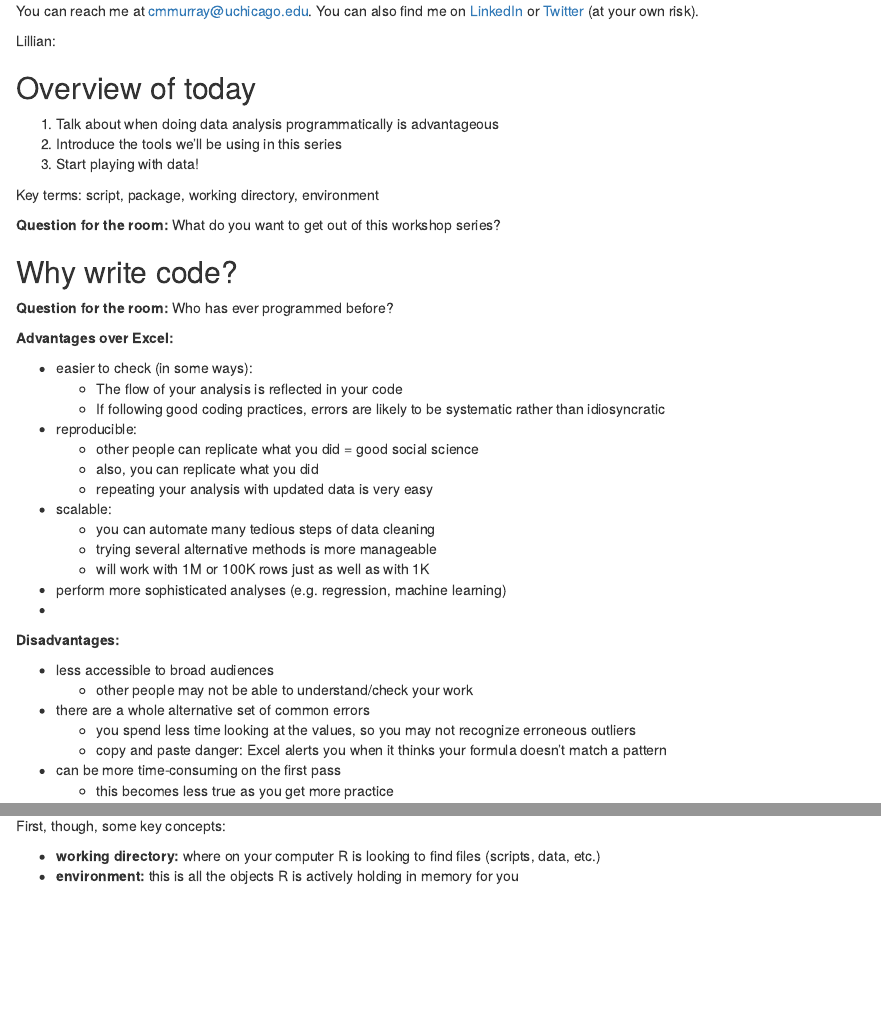
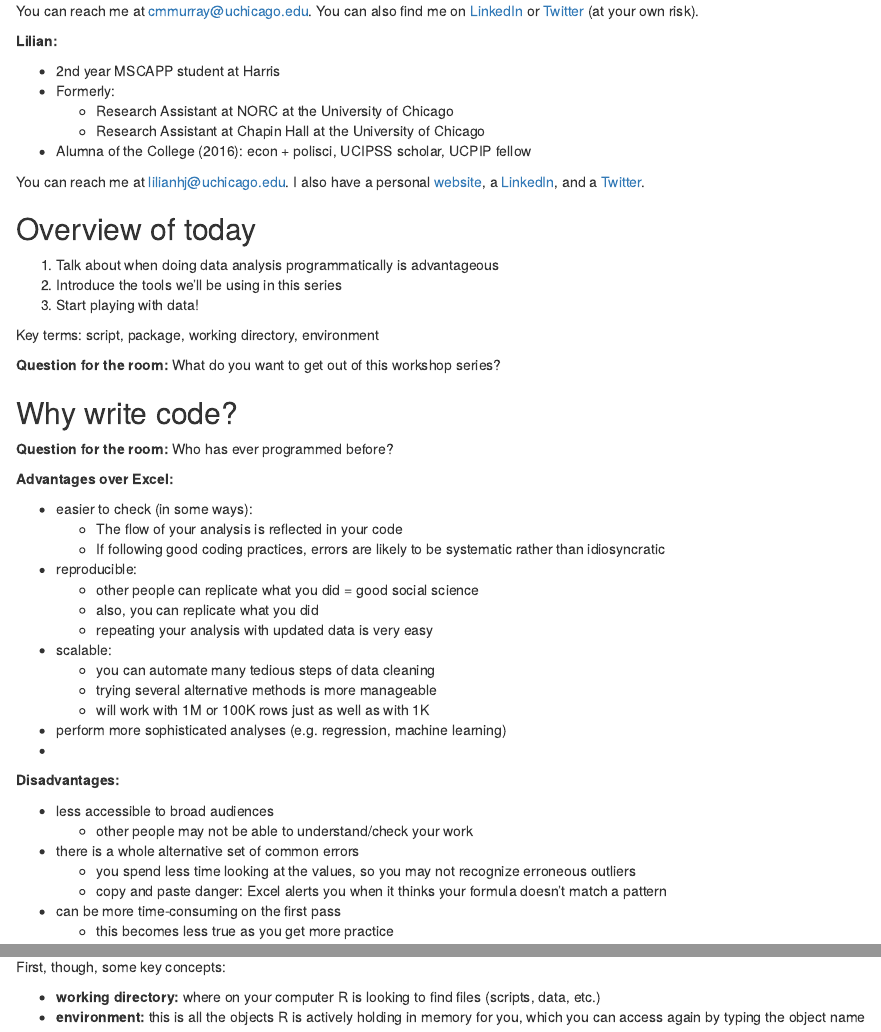
Before and after one commit to murray-cecile/fried-R-workshop, an R Markdown document (lecture_notes/01_introduction.Rmd): the page in a window 1100 px wide, from 420 px down, and a second part further down, joined at a grey line. Rendered offline with R 4.5, knitr and Pandoc, with nearby package versions; some code elsewhere in the file could not run offline; column names are cleaned by a stand-in for the janitor package.

Commit message:
minor changes

````diff
--- a/lecture_notes/01_introduction.Rmd
+++ b/lecture_notes/01_introduction.Rmd
@@ -26,8 +26,15 @@ lapply(libs, library, character.only = TRUE)
 
 You can reach me at cmmurray@uchicago.edu. You can also find me on [LinkedIn](https://www.linkedin.com/in/cecile-murray-929205a4/) or [Twitter](https://twitter.com/cecile_m_murray) (at your own risk).
 
-Lillian:
+**Lilian:**
 
+- 2nd year MSCAPP student at Harris
+- Formerly:
+  - Research Assistant at NORC at the University of Chicago
+  - Research Assistant at Chapin Hall at the University of Chicago
+- Alumna of the College (2016): econ + polisci, UCIPSS scholar, UCPIP fellow
+
+You can reach me at lilianhj@uchicago.edu. I also have a personal [website](https://lilianhj.netlify.com/), a [LinkedIn](https://www.linkedin.com/in/lilianhj/), and a [Twitter](https://twitter.com/nailhauling).
 
 ## Overview of today
 
@@ -63,7 +70,7 @@ Key terms: script, package, working directory, environment
 
 - less accessible to broad audiences
   - other people may not be able to understand/check your work
-- there are a whole alternative set of common errors
+- there is a whole alternative set of common errors
   - you spend less time looking at the values, so you may not recognize erroneous outliers
   - copy and paste danger: Excel alerts you when it thinks your formula doesn't match a pattern
 - can be more time-consuming on the first pass
@@ -226,7 +233,7 @@ Most data is available in a csv file format or something else that a spreadsheet
 First, though, some key concepts:
 
 - **working directory:** where on your computer R is looking to find files (scripts, data, etc.)
-- **environment:** this is all the objects R is actively holding in memory for you
+- **environment:** this is all the objects R is actively holding in memory for you, which you can access again by typing the object name
 
 ```{r load_crimes, message=FALSE}
 
````
